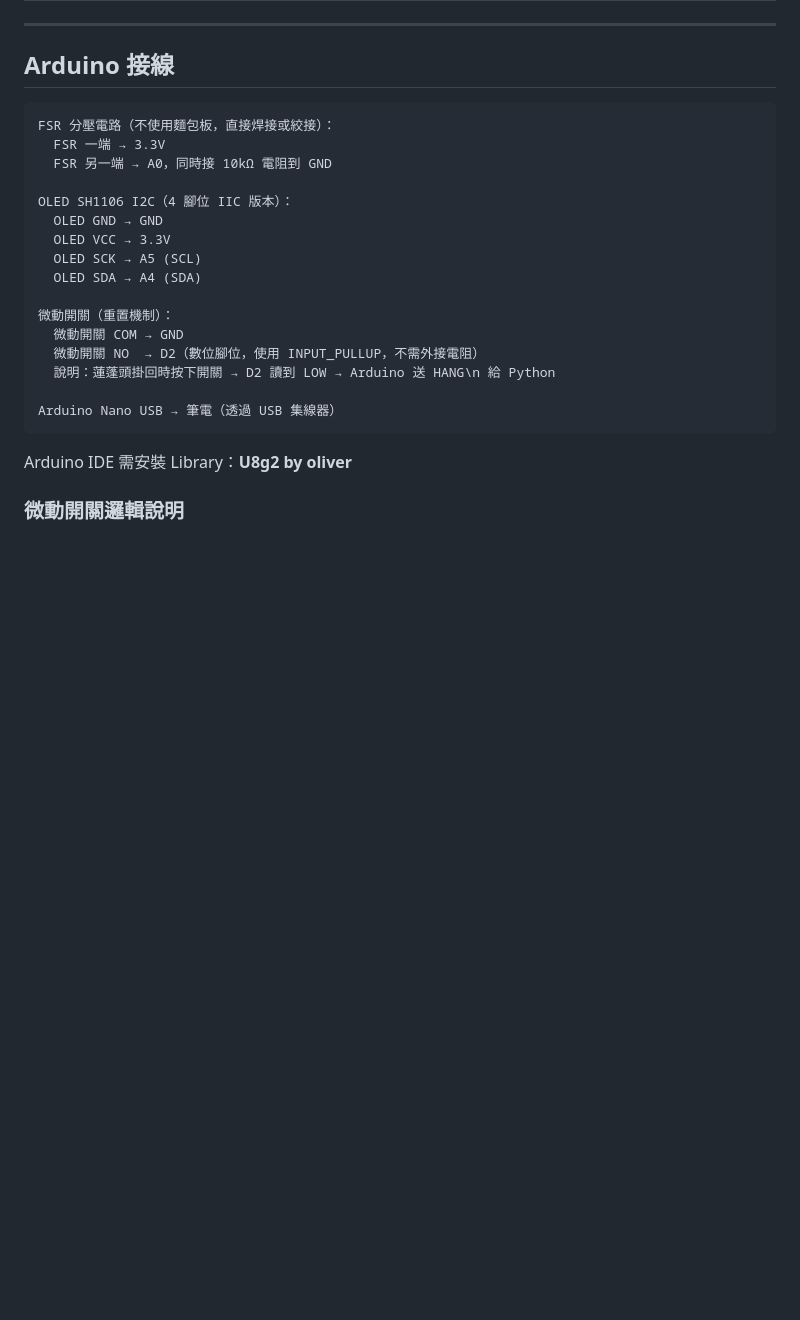
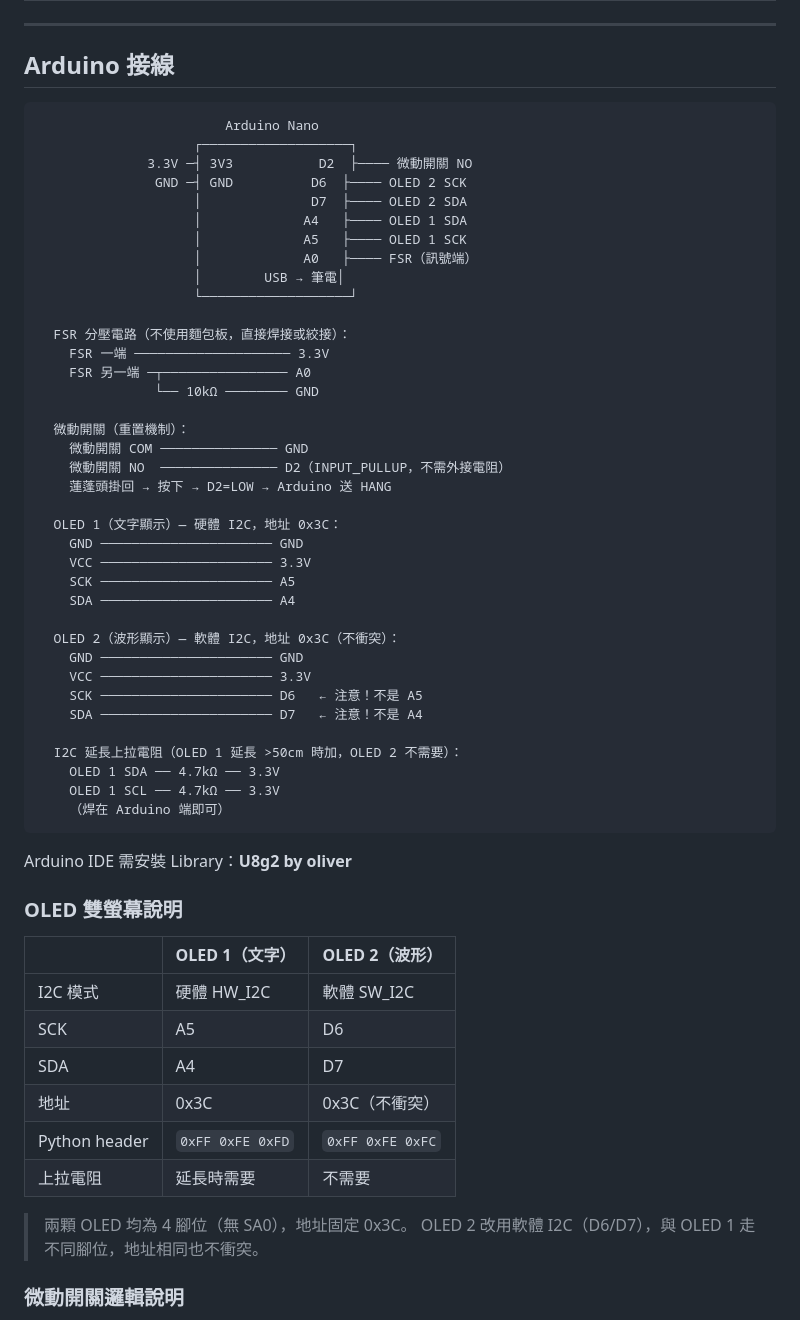
Before and after one commit to changyiying0425/showerhead-ooo, a Markdown page: CLAUDE.md, the part around the change. GitHub-like rendering; blank space fills up the shorter version.

Commit message:
update: 雙 OLED 軟體 I2C 接線圖更新
Co-Authored-By: Claude Sonnet 4.6 <noreply@anthropic.com>

````diff
--- a/CLAUDE.md
+++ b/CLAUDE.md
@@ -222,25 +222,61 @@ FSR HOLD → Python 切換對話模式（audio_loop 偵測模式切換）
 ---
 
 ## Arduino 接線
+
 ```
-FSR 分壓電路（不使用麵包板，直接焊接或絞接）：
-  FSR 一端 → 3.3V
-  FSR 另一端 → A0，同時接 10kΩ 電阻到 GND
+                        Arduino Nano
+                    ┌───────────────────┐
+              3.3V ─┤ 3V3           D2  ├──── 微動開關 NO
+               GND ─┤ GND          D6  ├──── OLED 2 SCK
+                    │              D7  ├──── OLED 2 SDA
+                    │             A4   ├──── OLED 1 SDA
+                    │             A5   ├──── OLED 1 SCK
+                    │             A0   ├──── FSR（訊號端）
+                    │        USB → 筆電│
+                    └───────────────────┘
 
-OLED SH1106 I2C（4 腳位 IIC 版本）：
-  OLED GND → GND
-  OLED VCC → 3.3V
-  OLED SCK → A5 (SCL)
-  OLED SDA → A4 (SDA)
+  FSR 分壓電路（不使用麵包板，直接焊接或絞接）：
+    FSR 一端 ──────────────────── 3.3V
+    FSR 另一端 ─┬──────────────── A0
+               └── 10kΩ ──────── GND
 
-微動開關（重置機制）：
-  微動開關 COM → GND
-  微動開關 NO  → D2（數位腳位，使用 INPUT_PULLUP，不需外接電阻）
-  說明：蓮蓬頭掛回時按下開關 → D2 讀到 LOW → Arduino 送 HANG\n 給 Python
+  微動開關（重置機制）：
+    微動開關 COM ─────────────── GND
+    微動開關 NO  ─────────────── D2（INPUT_PULLUP，不需外接電阻）
+    蓮蓬頭掛回 → 按下 → D2=LOW → Arduino 送 HANG
 
-Arduino Nano USB → 筆電（透過 USB 集線器）
+  OLED 1（文字顯示）— 硬體 I2C，地址 0x3C：
+    GND ────────────────────── GND
+    VCC ────────────────────── 3.3V
+    SCK ────────────────────── A5
+    SDA ────────────────────── A4
+
+  OLED 2（波形顯示）— 軟體 I2C，地址 0x3C（不衝突）：
+    GND ────────────────────── GND
+    VCC ────────────────────── 3.3V
+    SCK ────────────────────── D6   ← 注意！不是 A5
+    SDA ────────────────────── D7   ← 注意！不是 A4
+
+  I2C 延長上拉電阻（OLED 1 延長 >50cm 時加，OLED 2 不需要）：
+    OLED 1 SDA ── 4.7kΩ ── 3.3V
+    OLED 1 SCL ── 4.7kΩ ── 3.3V
+    （焊在 Arduino 端即可）
 ```
+
 Arduino IDE 需安裝 Library：**U8g2 by oliver**
+
+### OLED 雙螢幕說明
+| | OLED 1（文字） | OLED 2（波形） |
+|---|---|---|
+| I2C 模式 | 硬體 HW_I2C | 軟體 SW_I2C |
+| SCK | A5 | D6 |
+| SDA | A4 | D7 |
+| 地址 | 0x3C | 0x3C（不衝突） |
+| Python header | `0xFF 0xFE 0xFD` | `0xFF 0xFE 0xFC` |
+| 上拉電阻 | 延長時需要 | 不需要 |
+
+> 兩顆 OLED 均為 4 腳位（無 SA0），地址固定 0x3C。
+> OLED 2 改用軟體 I2C（D6/D7），與 OLED 1 走不同腳位，地址相同也不衝突。
 
 ### 微動開關邏輯說明
 - 掛架設計：掛鉤位置裝一顆微動開關，蓮蓬頭掛上時物理壓下開關
````
